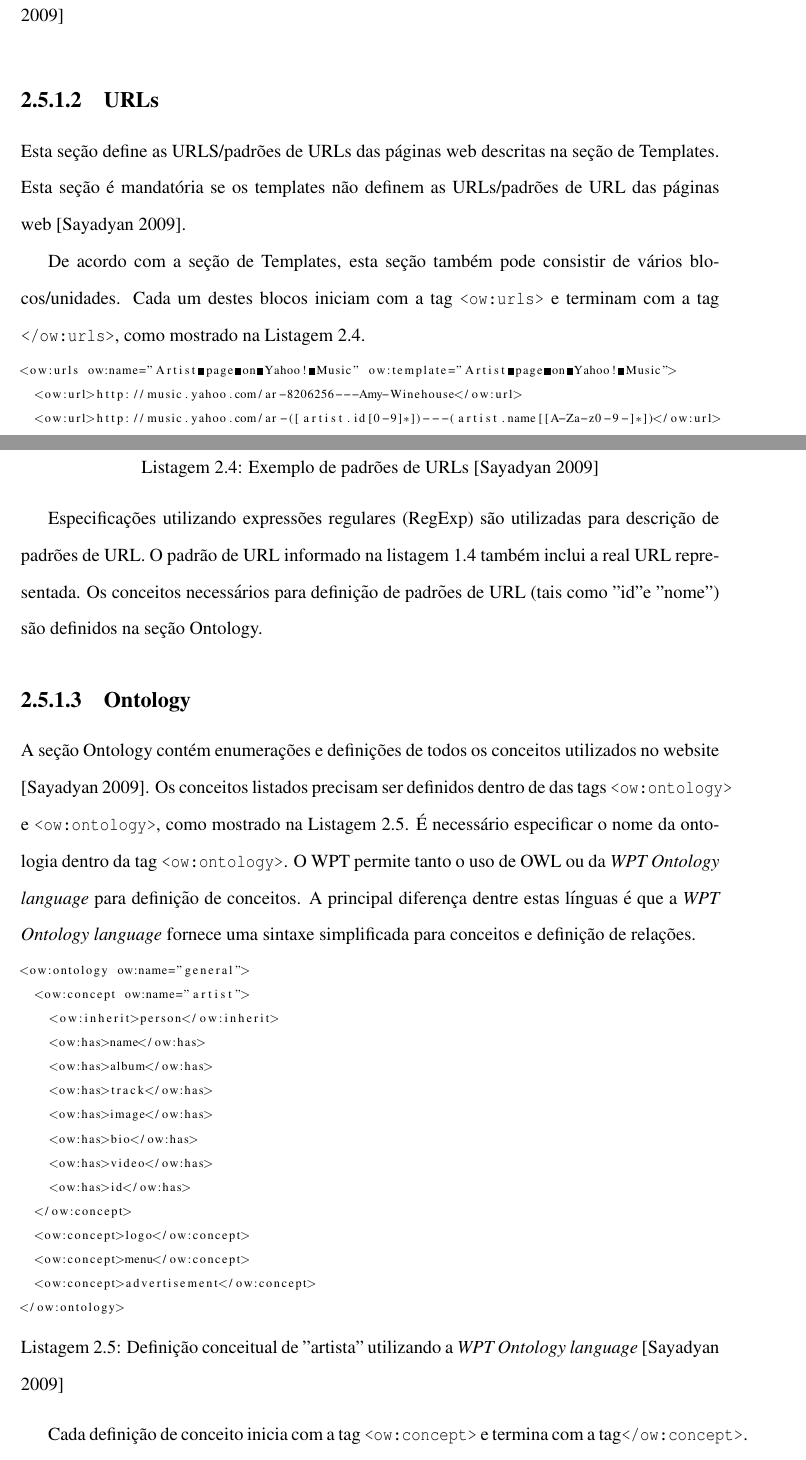
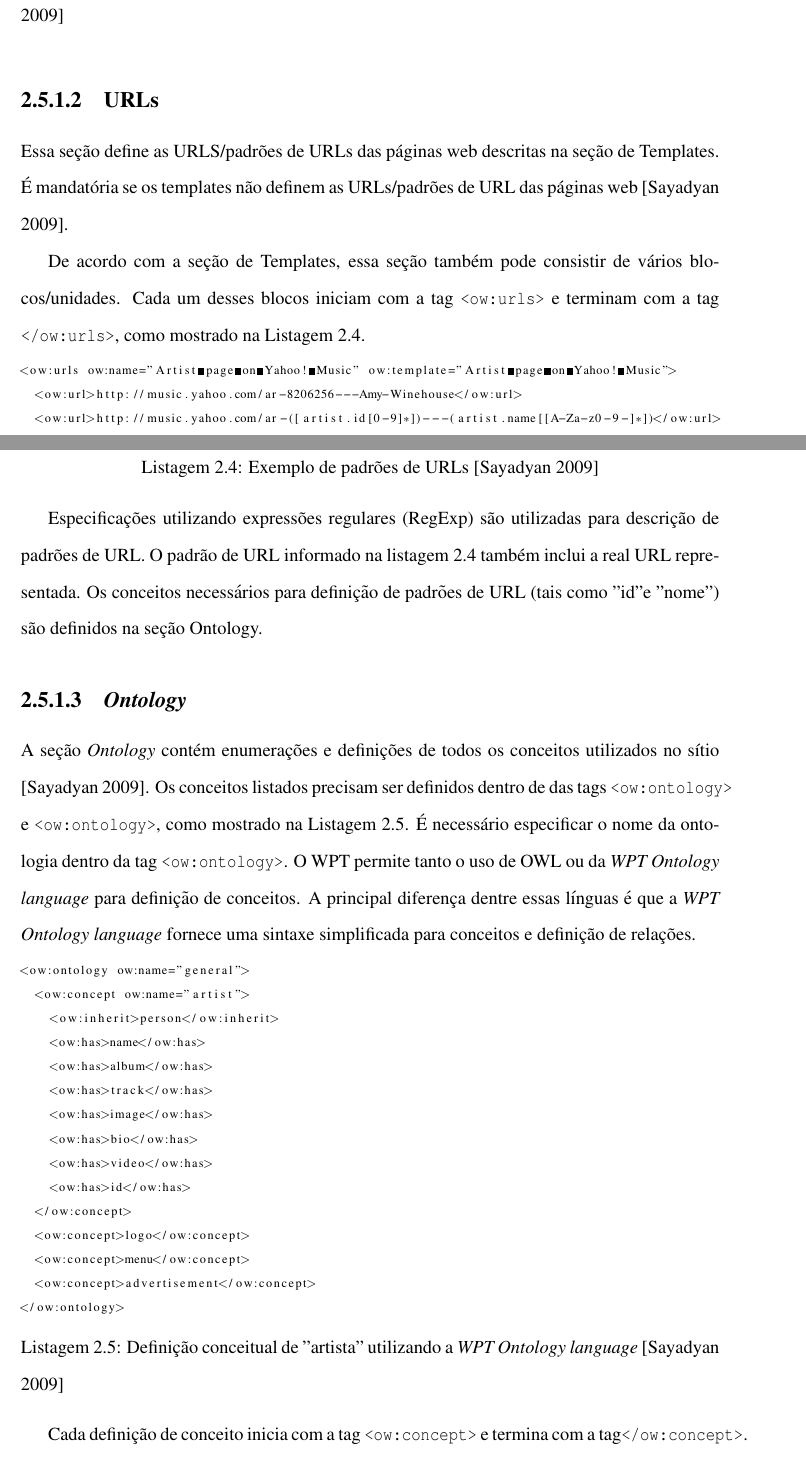
Before and after one commit to herberthamaral/monografia, a LaTeX document (main.tex, which reads referencial_teorico.tex): two parts of pages 35 and 36 of 97, joined at a grey line, cut so that both start at the same text. Compiled offline with pdfLaTeX.

Commit message:
Terminando de corrigir o referencial teórico de acordo com as sugestões de Renato Cabelo

```diff
--- a/referencial_teorico.tex
+++ b/referencial_teorico.tex
@@ -447,9 +444,9 @@ captionpos=b
 \subsubsection{URLs}
 \index{Website Parse Template!URLs}
 
-Esta seção define as URLS/padrões de URLs das páginas web descritas na seção de Templates. Esta seção é mandatória se os templates não definem as URLs/padrões de URL das páginas web \cite{wpt}.
+Essa seção define as URLS/padrões de URLs das páginas web descritas na seção de Templates. É mandatória se os templates não definem as URLs/padrões de URL das páginas web \cite{wpt}.
 
-De acordo com a seção de Templates, esta seção também pode consistir de vários blocos/unidades. Cada um destes blocos iniciam com a tag \texttt{<ow:urls>} e terminam com a tag \texttt{</ow:urls>}, como mostrado na Listagem \ref{wpt_exemplo_padroes_urls}.
+De acordo com a seção de Templates, essa seção também pode consistir de vários blocos/unidades. Cada um desses blocos iniciam com a tag \texttt{<ow:urls>} e terminam com a tag \texttt{</ow:urls>}, como mostrado na Listagem \ref{wpt_exemplo_padroes_urls}.
 
 
 \lstset{language=XML,
@@ -465,12 +462,12 @@ label="wpt_url_pattern"
 </urls>
 \end{lstlisting}
 
-Especificações utilizando expressões regulares (RegExp) são utilizadas para descrição de padrões de URL. O padrão de URL informado na listagem 1.4 também inclui a real URL representada. Os conceitos necessários para definição de padrões de URL (tais como "id" e "nome") são definidos na seção Ontology.
+Especificações utilizando expressões regulares (RegExp) são utilizadas para descrição de padrões de URL. O padrão de URL informado na listagem \ref{wpt_exemplo_padroes_urls} também inclui a real URL representada. Os conceitos necessários para definição de padrões de URL (tais como "id" e "nome") são definidos na seção Ontology.
 
-\subsubsection{Ontology}
+\subsubsection{\textit{Ontology}}
 \index{Website Parse Template!URLs}
 
-A seção Ontology contém enumerações e definições de todos os conceitos utilizados no website \cite{wpt}. Os conceitos listados precisam ser definidos dentro de das tags \texttt{<ow:ontology>} e \texttt{<ow:ontology>}, como mostrado na Listagem \ref{wpt_exemplo_ontology}. É necessário especificar o nome da ontologia dentro da tag \texttt{<ow:ontology>}. O WPT permite tanto o uso de OWL ou da \emph{WPT Ontology language} para definição de conceitos. A principal diferença dentre estas línguas é que a \emph{WPT Ontology language} fornece uma sintaxe simplificada para conceitos e definição de relações.
+A seção \textit{Ontology} contém enumerações e definições de todos os conceitos utilizados no sítio \cite{wpt}. Os conceitos listados precisam ser definidos dentro de das tags \texttt{<ow:ontology>} e \texttt{<ow:ontology>}, como mostrado na Listagem \ref{wpt_exemplo_ontology}. É necessário especificar o nome da ontologia dentro da tag \texttt{<ow:ontology>}. O WPT permite tanto o uso de OWL ou da \emph{WPT Ontology language} para definição de conceitos. A principal diferença dentre essas línguas é que a \emph{WPT Ontology language} fornece uma sintaxe simplificada para conceitos e definição de relações.
 
 \lstset{language=XML,
 basicstyle=\scriptsize,
@@ -495,4 +492,4 @@ captionpos=b,
 </ow:ontology>
 \end{lstlisting}
 
-Cada definição de conceito inicia com a tag \texttt{<ow:concept>} e termina com a tag\texttt{</ow:concept>}. A tag \texttt{<ow:inherit>} mostra relações de herança e a tag \texttt{<ow:has>} mostra relações atribuíveis entre dois conceitos. Os conceitos definidos tem um atributo padrão - identificador de objeto (id) para ser utilizado por web crawlers para coordenar os mesmos atributos do objeto utilizados em páginas diferentes do mesmo website.
+Cada definição de conceito inicia com a tag \texttt{<ow:concept>} e termina com a tag\texttt{</ow:concept>}. A tag \texttt{<ow:inherit>} representa relações de herança e a tag \texttt{<ow:has>} representa relações atribuíveis entre dois conceitos. Os conceitos definidos tem um atributo padrão - identificador de objeto (id) para ser utilizado por \glspl{webcrawler} para coordenar os mesmos atributos do objeto utilizados em páginas diferentes do mesmo website.
```
Also changed, not shown: referencial_teorico.tex (11 more changed lines).
